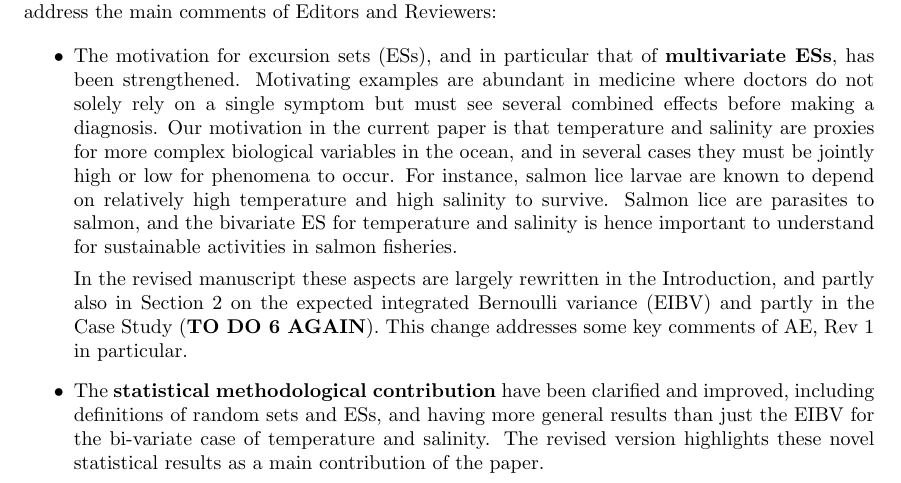
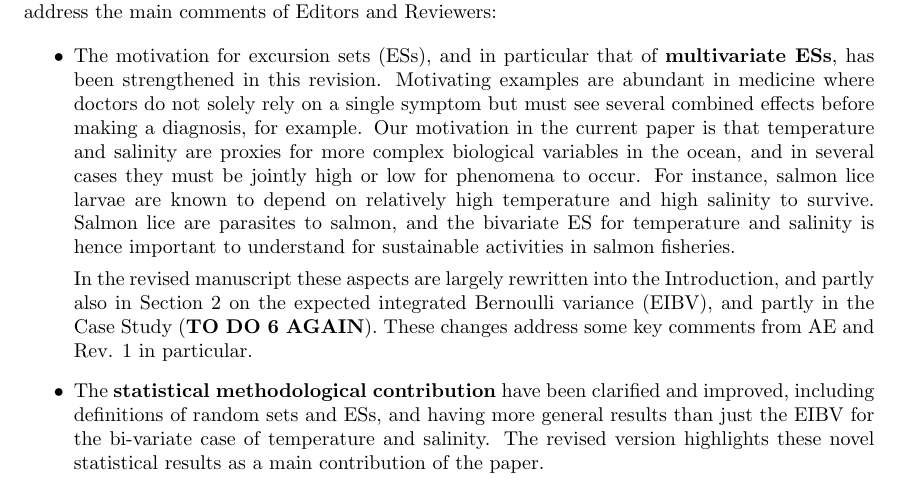
Before and after one commit to trygvefossum/Excursion_Fossum, a LaTeX document (ans_to_reviewers/answers-to-reviewers.tex): part of page 1 of 13, cut so that both start at the same text. Compiled offline with pdfLaTeX.

Commit message:
Updates from Overleaf

```diff
--- a/ans_to_reviewers/answers-to-reviewers.tex
+++ b/ans_to_reviewers/answers-to-reviewers.tex
@@ -162,9 +162,9 @@ version of our manuscript. We have worked a lot on developing both theoretical r
 The principal revisions made to the manuscript are as shown in this list, and they are done to address the main comments of Editors and Reviewers:
 
 \begin{itemize}
-\item The motivation for excursion sets (ESs), and in particular that of {\bf{multivariate ESs}}, has been strengthened. Motivating examples are abundant in medicine where doctors do not solely rely on a single symptom but must see several combined effects before making a diagnosis. Our motivation in the current paper is that temperature and salinity are proxies for more complex biological variables in the ocean, and in several cases they must be jointly high or low for phenomena to occur. For instance, salmon lice larvae are known to depend on relatively high temperature and high salinity to survive. Salmon lice are parasites to salmon, and the bivariate ES for temperature and salinity is hence important to understand for sustainable activities in salmon fisheries.
+\item The motivation for excursion sets (ESs), and in particular that of {\bf{multivariate ESs}}, has been strengthened in this revision. Motivating examples are abundant in medicine where doctors do not solely rely on a single symptom but must see several combined effects before making a diagnosis, for example. Our motivation in the current paper is that temperature and salinity are proxies for more complex biological variables in the ocean, and in several cases they must be jointly high or low for phenomena to occur. For instance, salmon lice larvae are known to depend on relatively high temperature and high salinity to survive. Salmon lice are parasites to salmon, and the bivariate ES for temperature and salinity is hence important to understand for sustainable activities in salmon fisheries.
 
-In the revised manuscript these aspects are largely rewritten in the Introduction, and partly also in Section 2 on the expected integrated Bernoulli variance (EIBV) and partly in the Case Study ({\bf{TO DO 6 AGAIN}}). This change addresses some key comments of AE, Rev 1 in particular.
+In the revised manuscript these aspects are largely rewritten into the Introduction, and partly also in Section 2 on the expected integrated Bernoulli variance (EIBV), and partly in the Case Study ({\bf{TO DO 6 AGAIN}}). These changes address some key comments from AE and Rev. 1 in particular.
 
 \item The {\bf{statistical methodological contribution}} have been clarified and improved, including definitions of random sets and ESs, and having more general results than just the EIBV for the bi-variate case of temperature and salinity. The revised version highlights these novel statistical results as a main contribution of the paper.
 
```
